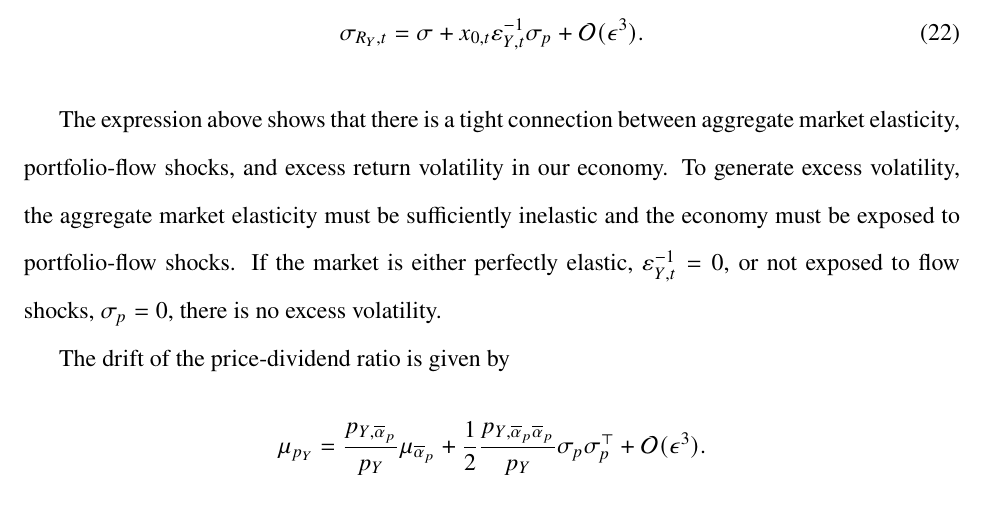
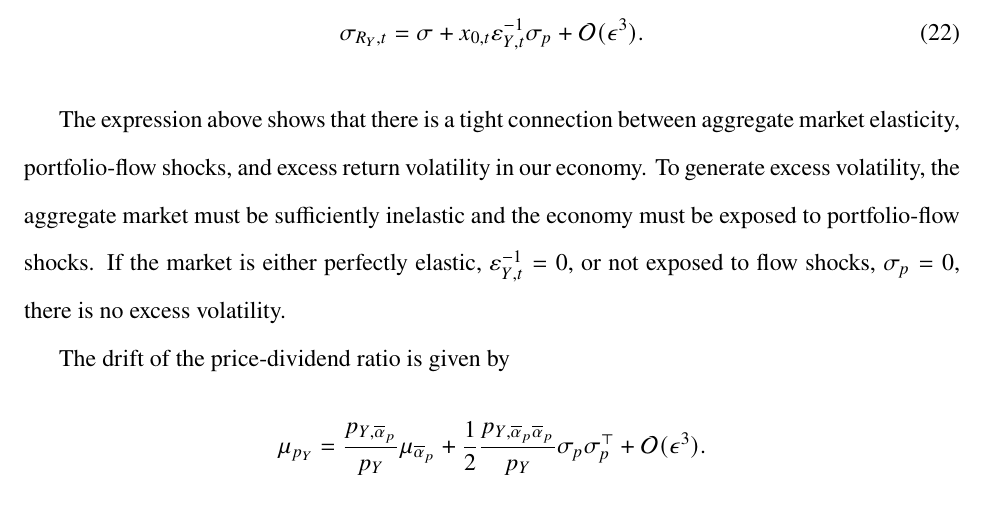
Before and after one commit to dejanirsilva/DissectingAggregateElasticity, a LaTeX paper (paper/DGKLS.tex): part of page 37 of 163, cut so that both start at the same text. Compiled offline with pdfLaTeX.

Commit message:
Update Section 4

```diff
--- a/paper/DGKLS.tex
+++ b/paper/DGKLS.tex
@@ -1430,7 +1430,7 @@ We can then write return volatility as follows:
 \end{equation}
 
 The expression above shows that there is a tight connection between aggregate market elasticity, portfolio-flow shocks, and excess return volatility in our economy.
-To generate excess volatility, the aggregate market elasticity must be sufficiently inelastic and the economy must be exposed to portfolio-flow shocks.
+To generate excess volatility, the aggregate market must be sufficiently inelastic and the economy must be exposed to portfolio-flow shocks.
 If the market is either perfectly elastic, $\varepsilon_{Y,t}^{-1} = 0$, or not exposed to flow shocks, $\sigma_p = 0$, there is no excess volatility.
 
 The drift of the price-dividend ratio is given by
```
Also changed, not shown: paper/DGKLS.pdf.
